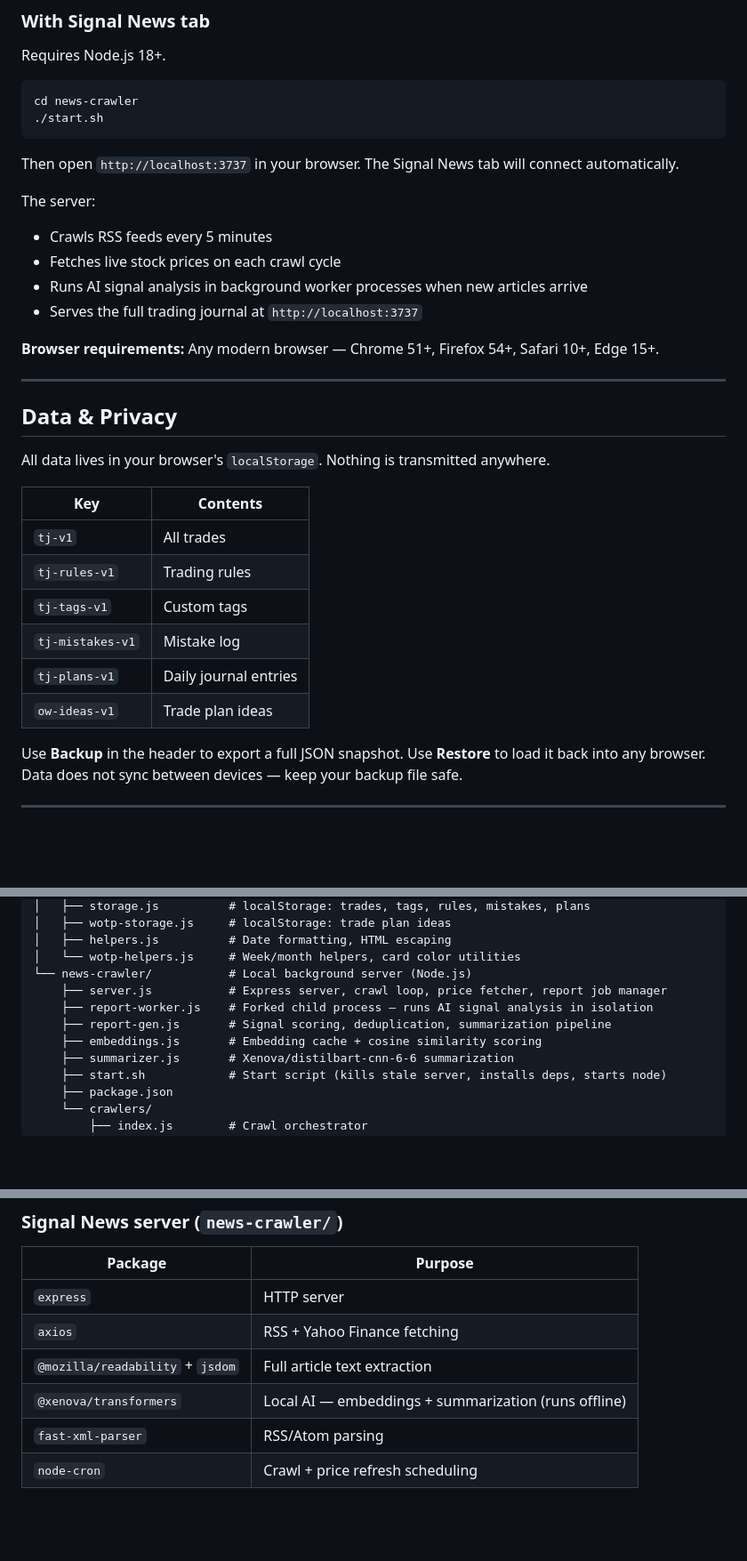
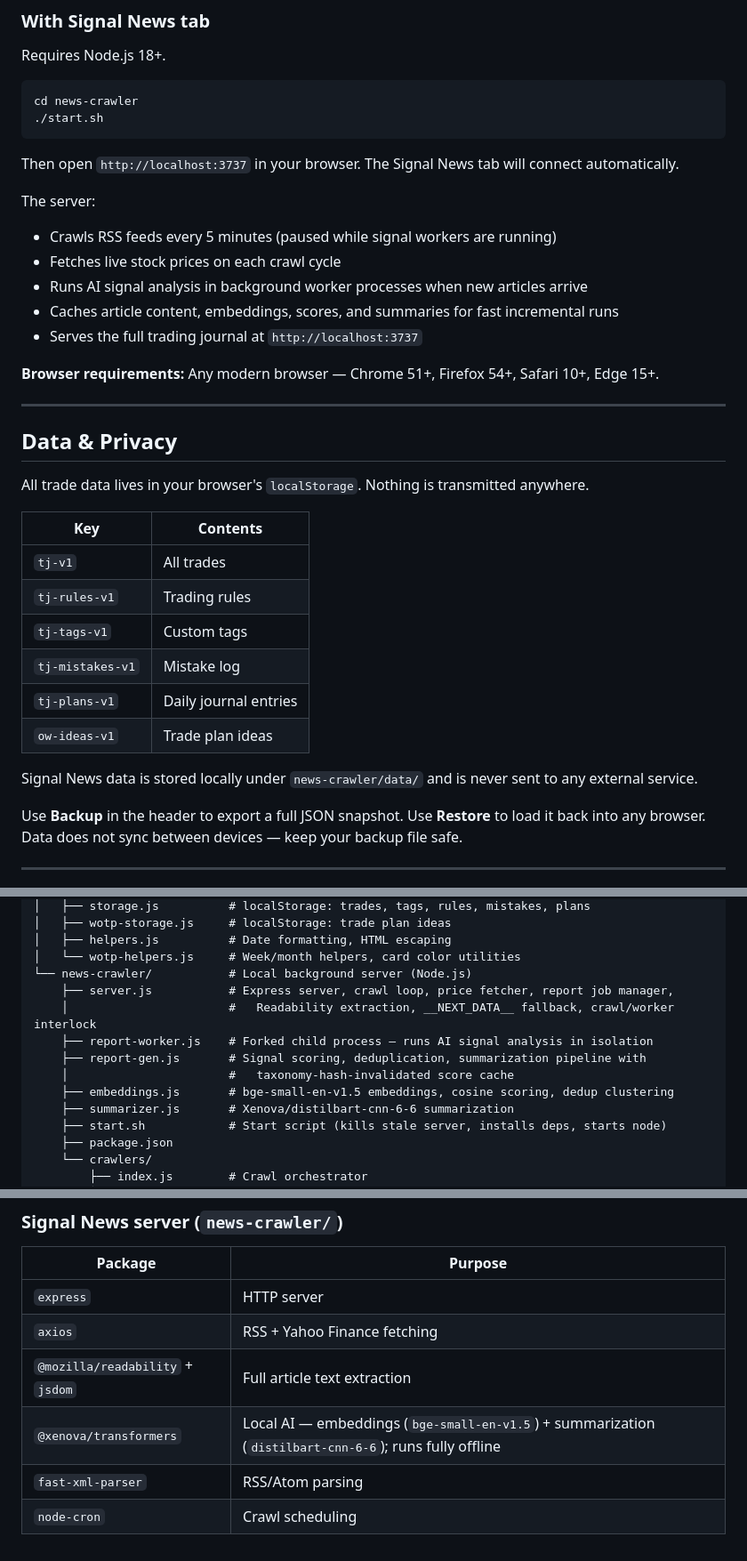
Before and after one commit to mindobix/local-trading-journal, a Markdown page: README.md, 3 parts joined by grey strips. Shown at 89% size. Drawn GitHub-style; blank space fills up the shorter version.

```diff
--- a/README.md
+++ b/README.md
@@ -146,9 +177,10 @@ cd news-crawler
 Then open `http://localhost:3737` in your browser. The Signal News tab will connect automatically.
 
 The server:
-- Crawls RSS feeds every 5 minutes
+- Crawls RSS feeds every 5 minutes (paused while signal workers are running)
 - Fetches live stock prices on each crawl cycle
 - Runs AI signal analysis in background worker processes when new articles arrive
+- Caches article content, embeddings, scores, and summaries for fast incremental runs
 - Serves the full trading journal at `http://localhost:3737`
 
 **Browser requirements:** Any modern browser — Chrome 51+, Firefox 54+, Safari 10+, Edge 15+.
@@ -157,7 +189,7 @@ The server:
 
 ## Data & Privacy
 
-All data lives in your browser's `localStorage`. Nothing is transmitted anywhere.
+All trade data lives in your browser's `localStorage`. Nothing is transmitted anywhere.
 
 | Key | Contents |
 |-----|----------|
@@ -167,6 +199,8 @@ All data lives in your browser's `localStorage`. Nothing is transmitted anywhere
 | `tj-mistakes-v1` | Mistake log |
 | `tj-plans-v1` | Daily journal entries |
 | `ow-ideas-v1` | Trade plan ideas |
+
+Signal News data is stored locally under `news-crawler/data/` and is never sent to any external service.
 
 Use **Backup** in the header to export a full JSON snapshot. Use **Restore** to load it back into any browser. Data does not sync between devices — keep your backup file safe.
 
@@ -264,10 +298,12 @@ local-trading-journal/
 │   ├── helpers.js          # Date formatting, HTML escaping
 │   └── wotp-helpers.js     # Week/month helpers, card color utilities
 └── news-crawler/           # Local background server (Node.js)
-    ├── server.js           # Express server, crawl loop, price fetcher, report job manager
+    ├── server.js           # Express server, crawl loop, price fetcher, report job manager,
+    │                       #   Readability extraction, __NEXT_DATA__ fallback, crawl/worker interlock
     ├── report-worker.js    # Forked child process — runs AI signal analysis in isolation
-    ├── report-gen.js       # Signal scoring, deduplication, summarization pipeline
-    ├── embeddings.js       # Embedding cache + cosine similarity scoring
+    ├── report-gen.js       # Signal scoring, deduplication, summarization pipeline with
+    │                       #   taxonomy-hash-invalidated score cache
+    ├── embeddings.js       # bge-small-en-v1.5 embeddings, cosine scoring, dedup clustering
     ├── summarizer.js       # Xenova/distilbart-cnn-6-6 summarization
     ├── start.sh            # Start script (kills stale server, installs deps, starts node)
     ├── package.json
@@ -289,6 +325,6 @@ Zero external libraries. Pure HTML, CSS, and vanilla JavaScript — no npm, no b
 | `express` | HTTP server |
 | `axios` | RSS + Yahoo Finance fetching |
 | `@mozilla/readability` + `jsdom` | Full article text extraction |
-| `@xenova/transformers` | Local AI — embeddings + summarization (runs offline) |
+| `@xenova/transformers` | Local AI — embeddings (`bge-small-en-v1.5`) + summarization (`distilbart-cnn-6-6`); runs fully offline |
 | `fast-xml-parser` | RSS/Atom parsing |
-| `node-cron` | Crawl + price refresh scheduling |
+| `node-cron` | Crawl scheduling |
```
Also changed, not shown: other parts of README.md (+36 -5 lines).
